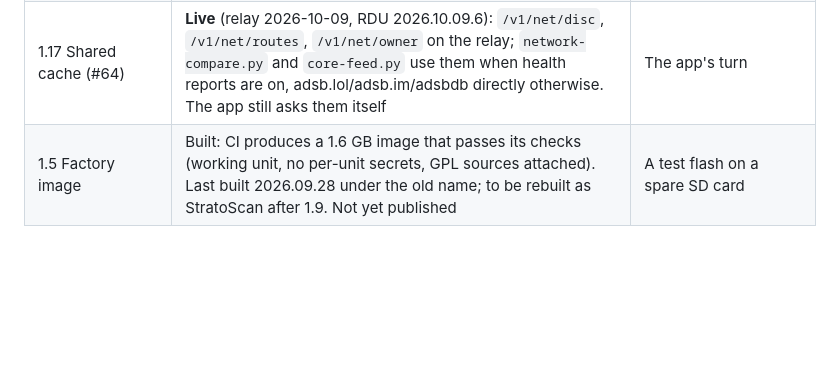
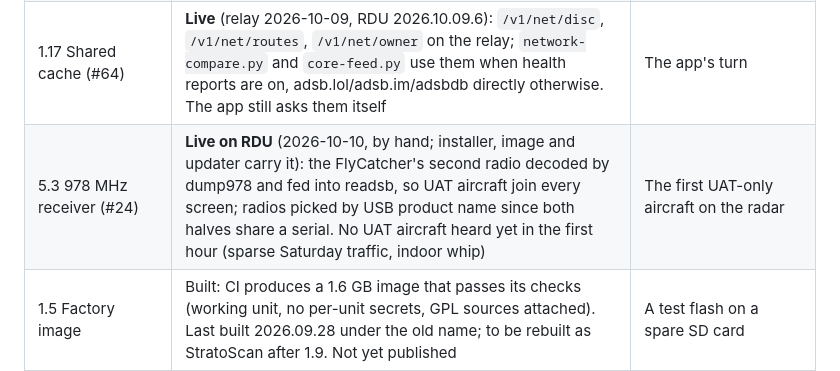
Before and after one commit to mferris/StratoScan, a Markdown page: docs/ROADMAP.md, the part around the change. GitHub-like rendering; blank space fills up the shorter version.

Commit message:
Roadmap: 5.3 (978 MHz) live on RDU
Co-Authored-By: Claude Fable 5.1 <noreply@anthropic.com>

```diff
--- a/docs/ROADMAP.md
+++ b/docs/ROADMAP.md
@@ -251,5 +251,6 @@ they are security fixes.
 | 1.14 Security follow-ups (#52) | **All nine built 2026-10-08**: the events service as its own user; per-address sign-in throttle; fleet administrator links that rotate (relay live); the watchdog as a long-running service; a hash-based Content-Security-Policy for the public page, report-only with violations counted; a managed unit's firewall (SSH over the tailnet only), write rule, narrow sudo rule and per-fleet key (installer, MANAGED=1); socket timeouts on every service; the app's setup flow over https pinned to the radar's own certificate (its first cut was inert: the certificate directory was closed to the setup server; fixed 2026-10-09, with the app refusing plain http when the radar reports a certificate) | All live on RDU (2026.10.08.3, and the watchdog service and events user switched by hand on 2026-10-08). CSP enforced after a quiet week of reports (about 2026-10-15); items 6, 8 and the pinning handshake checked on the first managed unit |
 | 1.16 Staged releases (#63) | **Live on RDU** (2026.10.09.4): each release carries a signed `rollout.json` (ring 0–3, paused); a unit installs only inside its ring (`/etc/stratoscan/ring`, RDU 0, installer `RING=`, managed units 1, none means 3); `release.sh rollout <version> --ring N` widens after a 24 h canary soak, `--pause` stops the spread; releases are built from the commit (`--commit REF` for a hotfix) and refused unless pushed, clean and newer than the last | — |
 | 1.17 Shared cache (#64) | **Live** (relay 2026-10-09, RDU 2026.10.09.6): `/v1/net/disc`, `/v1/net/routes`, `/v1/net/owner` on the relay; `network-compare.py` and `core-feed.py` use them when health reports are on, adsb.lol/adsb.im/adsbdb directly otherwise. The app still asks them itself | The app's turn |
+| 5.3 978 MHz receiver (#24) | **Live on RDU** (2026-10-10, by hand; installer, image and updater carry it): the FlyCatcher's second radio decoded by dump978 and fed into readsb, so UAT aircraft join every screen; radios picked by USB product name since both halves share a serial. No UAT aircraft heard yet in the first hour (sparse Saturday traffic, indoor whip) | The first UAT-only aircraft on the radar |
 | 1.5 Factory image | Built: CI produces a 1.6 GB image that passes its checks (working unit, no per-unit secrets, GPL sources attached). Last built 2026.09.28 under the old name; to be rebuilt as StratoScan after 1.9. Not yet published | A test flash on a spare SD card |
 | 2.21–2.28 App batch (2026-10-08) | **Built, all eight** (ac6e235, 5b24eb2, b80e494, and the kiosk's touch pan/zoom): one network switch, full-screen map, pan and zoom anywhere with the network's aircraft around the view, visible network aircraft (kiosk too, release 2026.10.08.1), trails, alerts by type and route (relay and unit live), airline logos on labels, details and alerts, alerts that open the app on the aircraft (phone and Watch). Verified in the iPhone and iPad simulators against RDU and with a simulated alert | The owner's iPhone and Watch: a real alert with its logo, and the view away from home |
```
